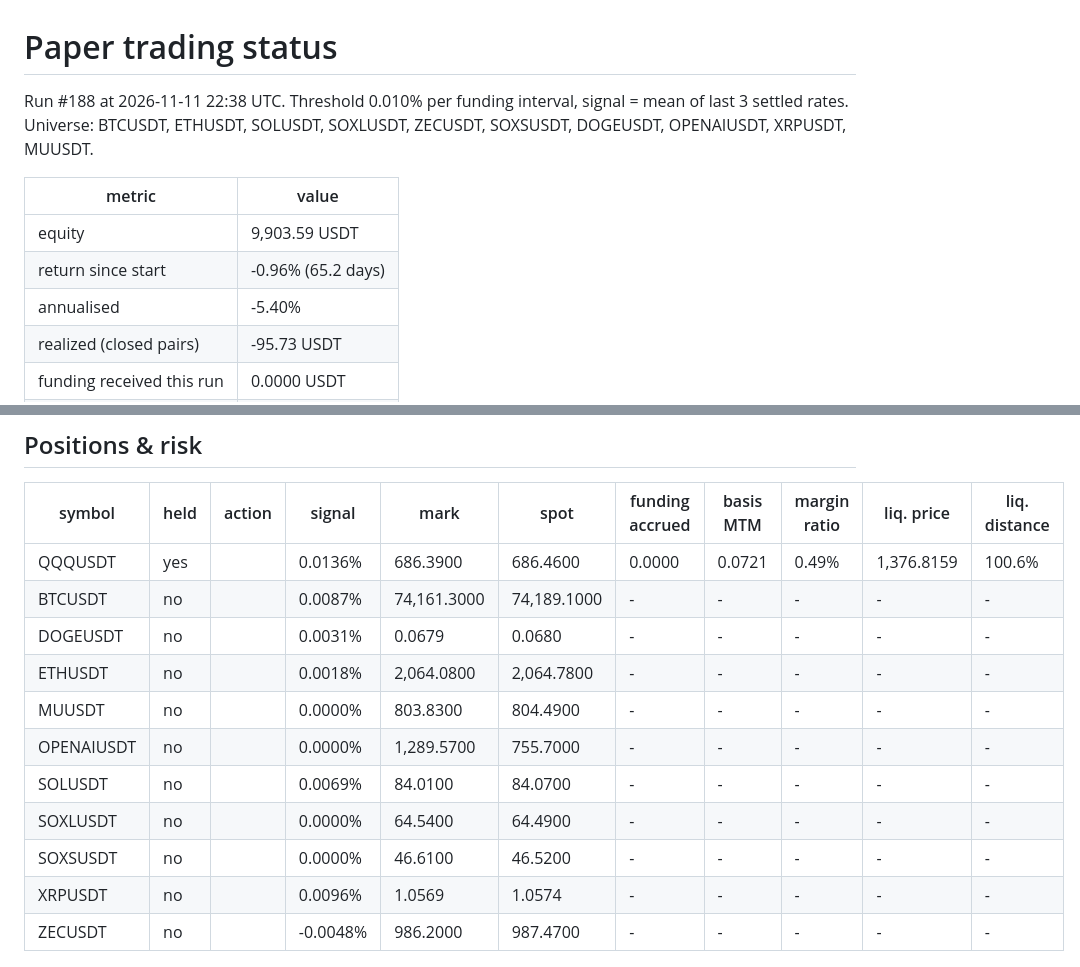
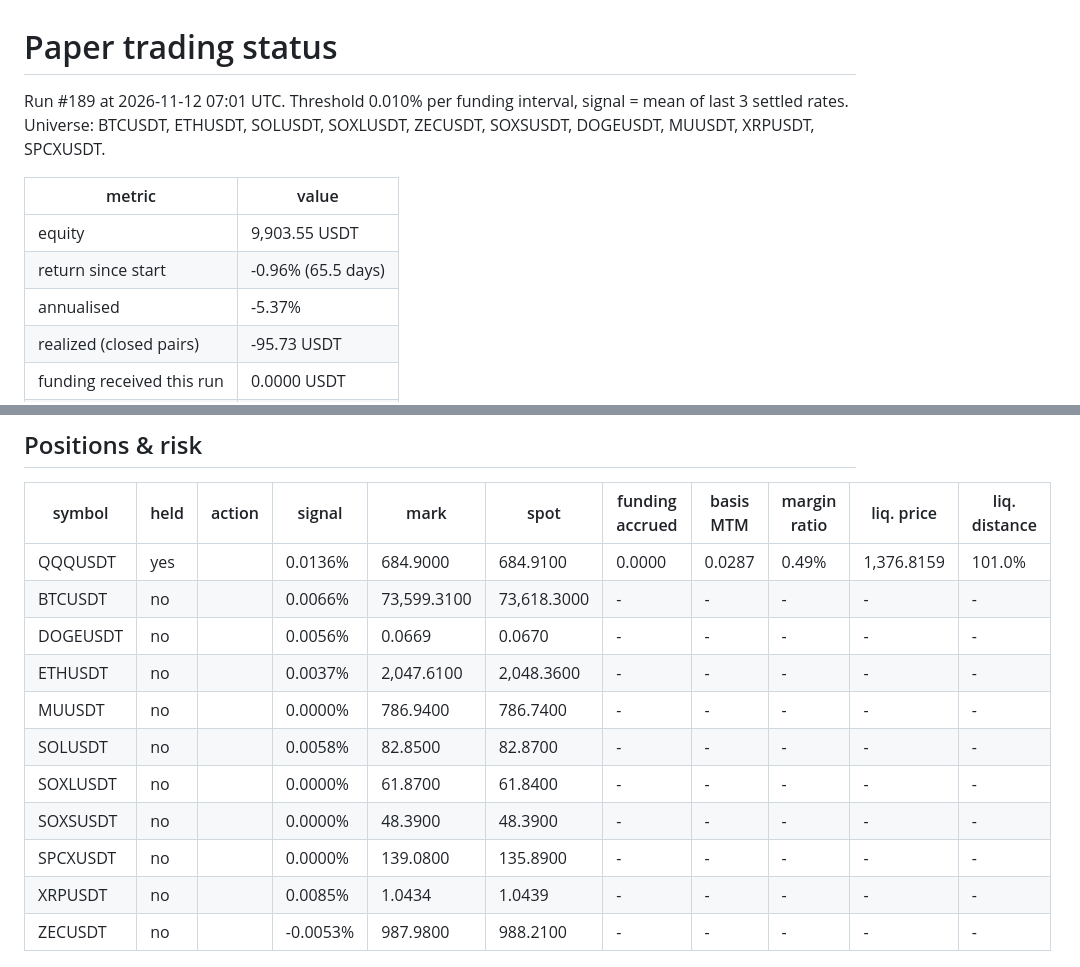
Before and after one commit to initialey/funding-arb, a Markdown page: reports/paper_latest.md, 2 parts joined by grey strips. GitHub-like rendering.

Commit message:
paper: step 2026-11-12T07:02Z

```diff
--- a/reports/paper_latest.md
+++ b/reports/paper_latest.md
@@ -1,12 +1,12 @@
 # Paper trading status
 
-Run #188 at 2026-11-11 22:38 UTC. Threshold 0.010% per funding interval, signal = mean of last 3 settled rates. Universe: BTCUSDT, ETHUSDT, SOLUSDT, SOXLUSDT, ZECUSDT, SOXSUSDT, DOGEUSDT, OPENAIUSDT, XRPUSDT, MUUSDT.
+Run #189 at 2026-11-12 07:01 UTC. Threshold 0.010% per funding interval, signal = mean of last 3 settled rates. Universe: BTCUSDT, ETHUSDT, SOLUSDT, SOXLUSDT, ZECUSDT, SOXSUSDT, DOGEUSDT, MUUSDT, XRPUSDT, SPCXUSDT.
 
 | metric | value |
 |---|---|
-| equity | 9,903.59 USDT |
-| return since start | -0.96% (65.2 days) |
-| annualised | -5.40% |
+| equity | 9,903.55 USDT |
+| return since start | -0.96% (65.5 days) |
+| annualised | -5.37% |
 | realized (closed pairs) | -95.73 USDT |
 | funding received this run | 0.0000 USDT |
 | open pairs | 1 / 10 |
@@ -17,17 +17,17 @@ Run #188 at 2026-11-11 22:38 UTC. Threshold 0.010% per funding interval, signal
 
 | symbol | held | action | signal | mark | spot | funding accrued | basis MTM | margin ratio | liq. price | liq. distance |
 |---|---|---|---|---|---|---|---|---|---|---|
-| QQQUSDT | yes |  | 0.0136% | 686.3900 | 686.4600 | 0.0000 | 0.0721 | 0.49% | 1,376.8159 | 100.6% |
-| BTCUSDT | no |  | 0.0087% | 74,161.3000 | 74,189.1000 | - | - | - | - | - |
-| DOGEUSDT | no |  | 0.0031% | 0.0679 | 0.0680 | - | - | - | - | - |
-| ETHUSDT | no |  | 0.0018% | 2,064.0800 | 2,064.7800 | - | - | - | - | - |
-| MUUSDT | no |  | 0.0000% | 803.8300 | 804.4900 | - | - | - | - | - |
-| OPENAIUSDT | no |  | 0.0000% | 1,289.5700 | 755.7000 | - | - | - | - | - |
-| SOLUSDT | no |  | 0.0069% | 84.0100 | 84.0700 | - | - | - | - | - |
-| SOXLUSDT | no |  | 0.0000% | 64.5400 | 64.4900 | - | - | - | - | - |
-| SOXSUSDT | no |  | 0.0000% | 46.6100 | 46.5200 | - | - | - | - | - |
-| XRPUSDT | no |  | 0.0096% | 1.0569 | 1.0574 | - | - | - | - | - |
-| ZECUSDT | no |  | -0.0048% | 986.2000 | 987.4700 | - | - | - | - | - |
+| QQQUSDT | yes |  | 0.0136% | 684.9000 | 684.9100 | 0.0000 | 0.0287 | 0.49% | 1,376.8159 | 101.0% |
+| BTCUSDT | no |  | 0.0066% | 73,599.3100 | 73,618.3000 | - | - | - | - | - |
+| DOGEUSDT | no |  | 0.0056% | 0.0669 | 0.0670 | - | - | - | - | - |
+| ETHUSDT | no |  | 0.0037% | 2,047.6100 | 2,048.3600 | - | - | - | - | - |
+| MUUSDT | no |  | 0.0000% | 786.9400 | 786.7400 | - | - | - | - | - |
+| SOLUSDT | no |  | 0.0058% | 82.8500 | 82.8700 | - | - | - | - | - |
+| SOXLUSDT | no |  | 0.0000% | 61.8700 | 61.8400 | - | - | - | - | - |
+| SOXSUSDT | no |  | 0.0000% | 48.3900 | 48.3900 | - | - | - | - | - |
+| SPCXUSDT | no |  | 0.0000% | 139.0800 | 135.8900 | - | - | - | - | - |
+| XRPUSDT | no |  | 0.0085% | 1.0434 | 1.0439 | - | - | - | - | - |
+| ZECUSDT | no |  | -0.0053% | 987.9800 | 988.2100 | - | - | - | - | - |
 
 ![equity](paper_equity.png)
 
```
Also changed, not shown: reports/paper_equity.png, 2 other files.
